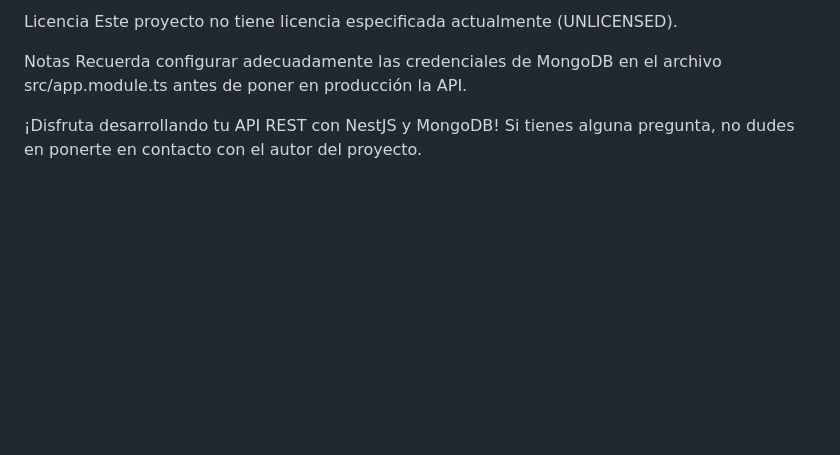
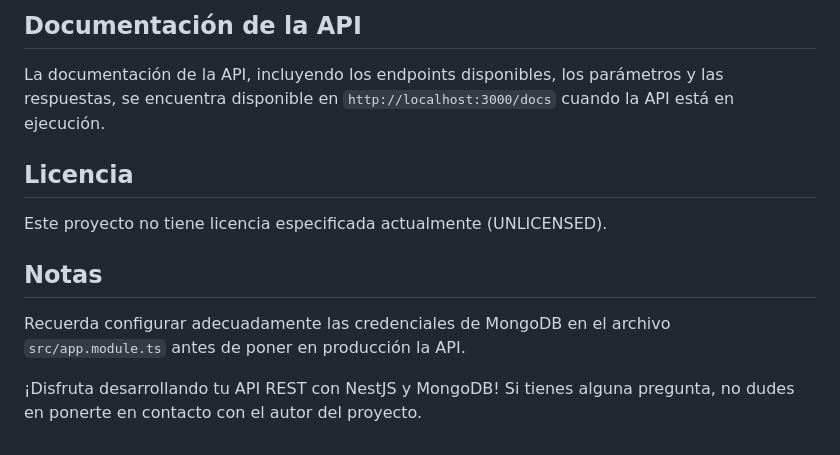
Before and after one commit to alfonsoulloao/mongo-api, a Markdown page: README.md, the part around one of its changes. Drawn GitHub-style; blank space fills up the shorter version.

```diff
--- a/README.md
+++ b/README.md
@@ -58,8 +63,14 @@ La documentación de la API, incluyendo los endpoints disponibles, los parámetr
 
-Licencia
+## Documentación de la API
+
+La documentación de la API, incluyendo los endpoints disponibles, los parámetros y las respuestas, se encuentra disponible en `http://localhost:3000/docs` cuando la API está en ejecución.
+
+## Licencia
+
 Este proyecto no tiene licencia especificada actualmente (UNLICENSED).
 
-Notas
-Recuerda configurar adecuadamente las credenciales de MongoDB en el archivo src/app.module.ts antes de poner en producción la API.
+## Notas
+
+Recuerda configurar adecuadamente las credenciales de MongoDB en el archivo `src/app.module.ts` antes de poner en producción la API.
 
 ¡Disfruta desarrollando tu API REST con NestJS y MongoDB! Si tienes alguna pregunta, no dudes en ponerte en contacto con el autor del proyecto.
```
Also changed, not shown: other parts of README.md (+46 -41 lines).
